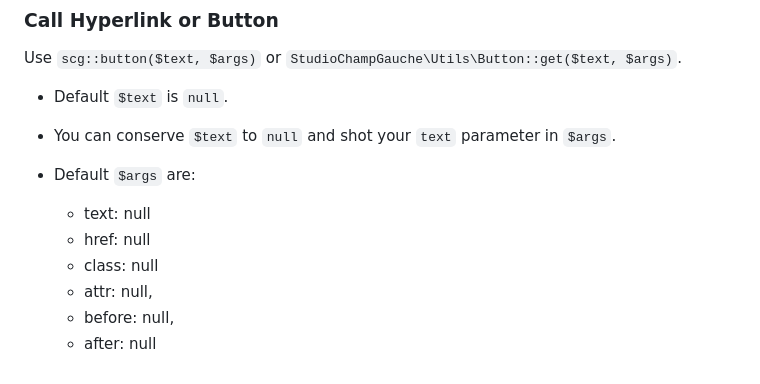
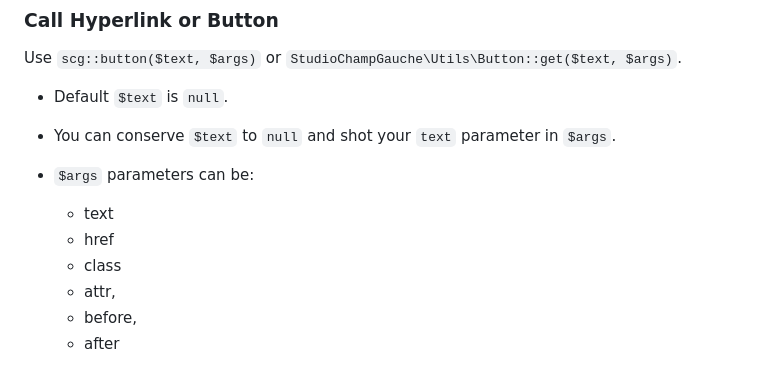
Before and after one commit to studiochampgauche/ReactWP, a Markdown page: README.md, the part around the change. Rendered like a GitHub page.

```diff
--- a/README.md
+++ b/README.md
@@ -96,10 +96,10 @@ Use `scg::button($text, $args)` or `StudioChampGauche\Utils\Button::get($text, $
 
 - You can conserve `$text` to `null` and shot your `text` parameter in `$args`.
 
-- Default `$args` are:
-    - text: null
-    - href: null
-    - class: null
-    - attr: null,
-    - before: null,
-    - after: null
+- `$args` parameters can be:
+    - text
+    - href
+    - class
+    - attr,
+    - before,
+    - after
```
